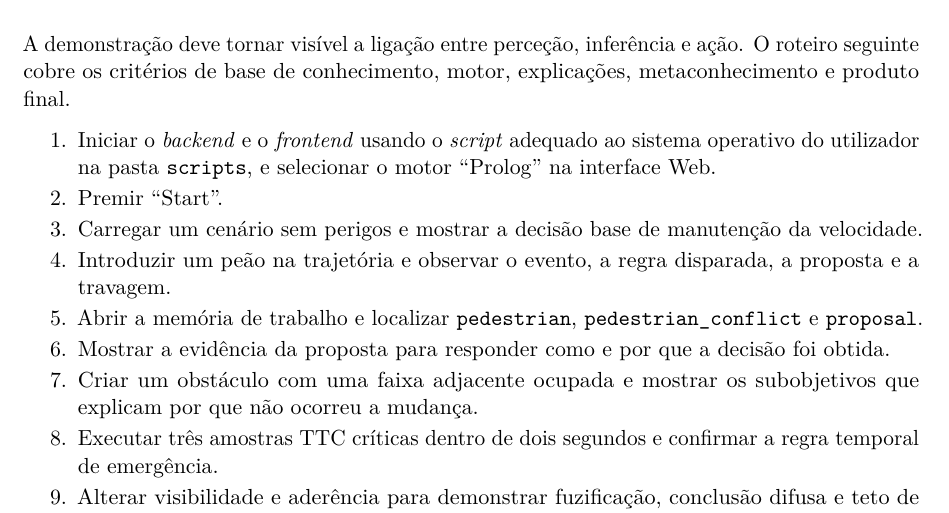
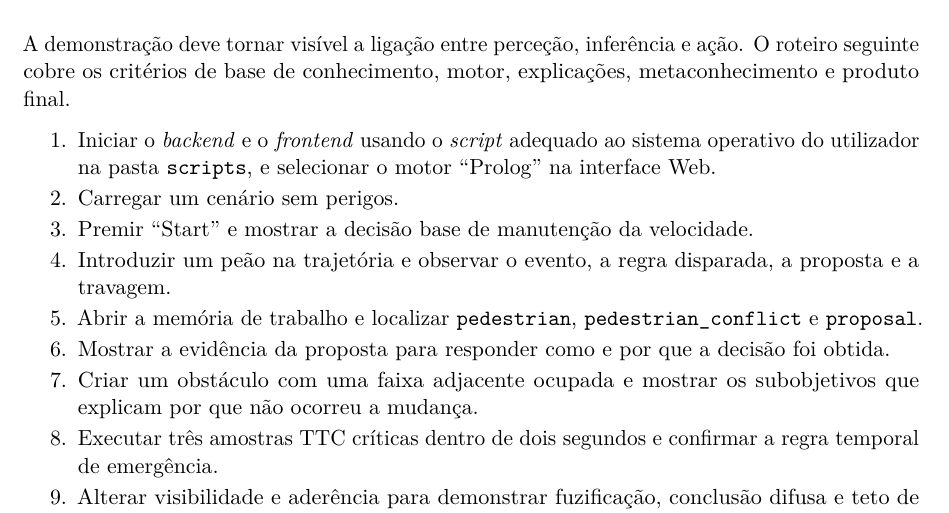
Before and after one commit to 1-2Drive/projeto-1, a LaTeX document (Relatorio_Tecnico_PPROGIA/relatorio.tex, which reads Relatorio_Tecnico_PPROGIA/seccoes/demonstracao.tex): part of page 21 of 25, cut so that both start at the same text. Compiled offline with pdfLaTeX.

Commit message:
Minor improvement

```diff
--- a/Relatorio_Tecnico_PPROGIA/seccoes/demonstracao.tex
+++ b/Relatorio_Tecnico_PPROGIA/seccoes/demonstracao.tex
@@ -9,8 +9,8 @@ explicações, metaconhecimento e produto final.
   \item Iniciar o \emph{backend} e o \emph{frontend} usando o \emph{script}
     adequado ao sistema operativo do utilizador na pasta \cod{scripts}, e
     selecionar o motor \enquote{Prolog} na interface Web.
-  \item Premir \enquote{Start}.
-  \item Carregar um cenário sem perigos e mostrar a decisão base de manutenção da
+  \item Carregar um cenário sem perigos.
+  \item Premir \enquote{Start} e mostrar a decisão base de manutenção da
     velocidade.
   \item Introduzir um peão na trajetória e observar o evento, a regra disparada,
     a proposta e a travagem.
```
